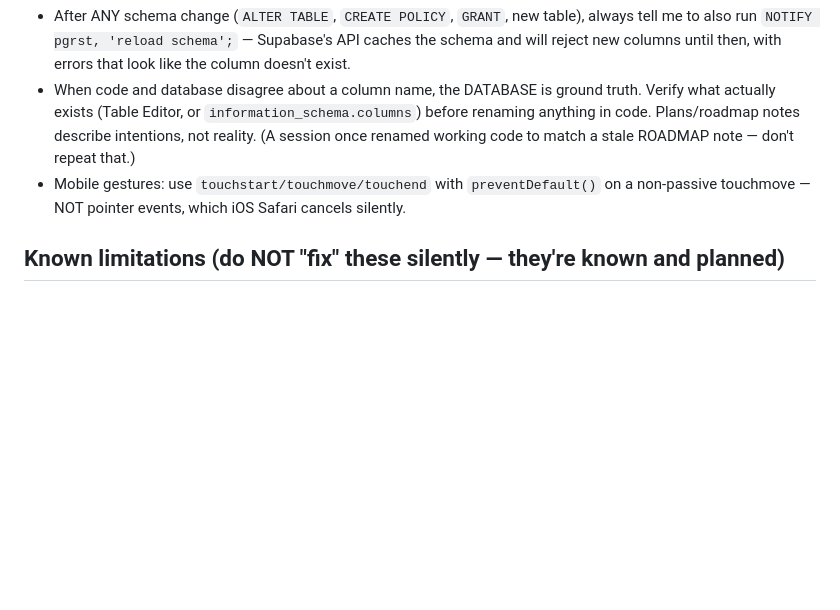
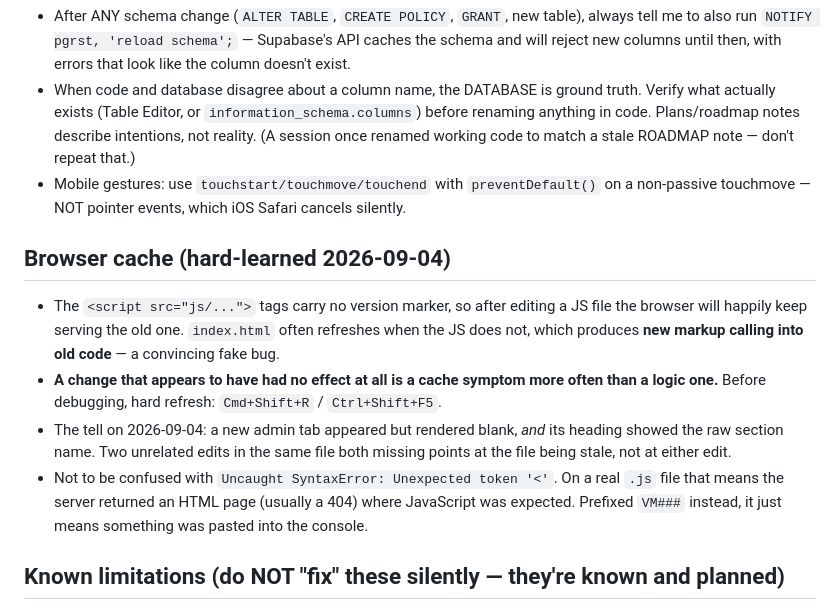
Before and after one commit to kreda-ship-it/caldwellnest, a Markdown page: CLAUDE.md, the part around the change. Drawn GitHub-style; blank space fills up the shorter version.

```diff
--- a/CLAUDE.md
+++ b/CLAUDE.md
@@ -89,6 +89,12 @@ Skip the refining and make the change directly (I've decided it's clear enough).
 - When code and database disagree about a column name, the DATABASE is ground truth. Verify what actually exists (Table Editor, or `information_schema.columns`) before renaming anything in code. Plans/roadmap notes describe intentions, not reality. (A session once renamed working code to match a stale ROADMAP note — don't repeat that.)
 - Mobile gestures: use `touchstart/touchmove/touchend` with `preventDefault()` on a non-passive touchmove — NOT pointer events, which iOS Safari cancels silently.
 
+## Browser cache (hard-learned 2026-09-04)
+- The `<script src="js/...">` tags carry no version marker, so after editing a JS file the browser will happily keep serving the old one. `index.html` often refreshes when the JS does not, which produces **new markup calling into old code** — a convincing fake bug.
+- **A change that appears to have had no effect at all is a cache symptom more often than a logic one.** Before debugging, hard refresh: `Cmd+Shift+R` / `Ctrl+Shift+F5`.
+- The tell on 2026-09-04: a new admin tab appeared but rendered blank, *and* its heading showed the raw section name. Two unrelated edits in the same file both missing points at the file being stale, not at either edit.
+- Not to be confused with `Uncaught SyntaxError: Unexpected token '<'`. On a real `.js` file that means the server returned an HTML page (usually a 404) where JavaScript was expected. Prefixed `VM###` instead, it just means something was pasted into the console.
+
 ## Known limitations (do NOT "fix" these silently — they're known and planned)
 - Core data (accounts, profiles, listings, messages, books) persists in Supabase. The ADMIN side still has in-memory pieces that reset on refresh: the live site editor content (`DB.content`) and `DB.settings`. Persisting those is a future task.
 - **There are two activity logs, and only one is real.** `admin_activity_log` (a Supabase table) is the audit trail: written by `logEvent()`, read back by `fetchActivityLog()` with filtering, paging and undo. `DB.log` is a leftover in-memory array — still written in 21 places, but read by nothing since 2026-09-03. **Write new logging through `logEvent()`, never `DB.log`.** Removing the dead writes is a pending cleanup (it spans `js/admin.js` and `js/listings.js`).
```
Also changed, not shown: docs/ROADMAP.md (+5 -0 lines).
